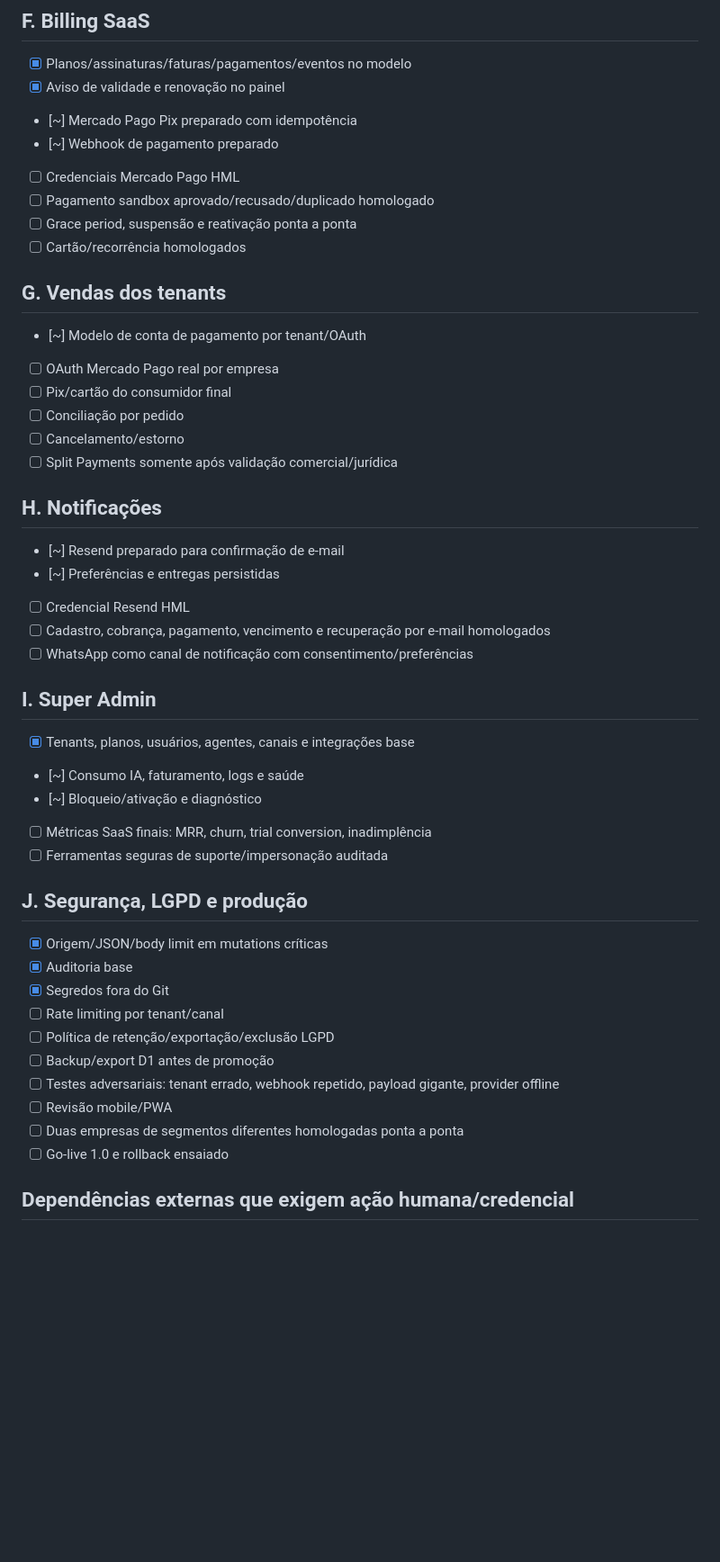
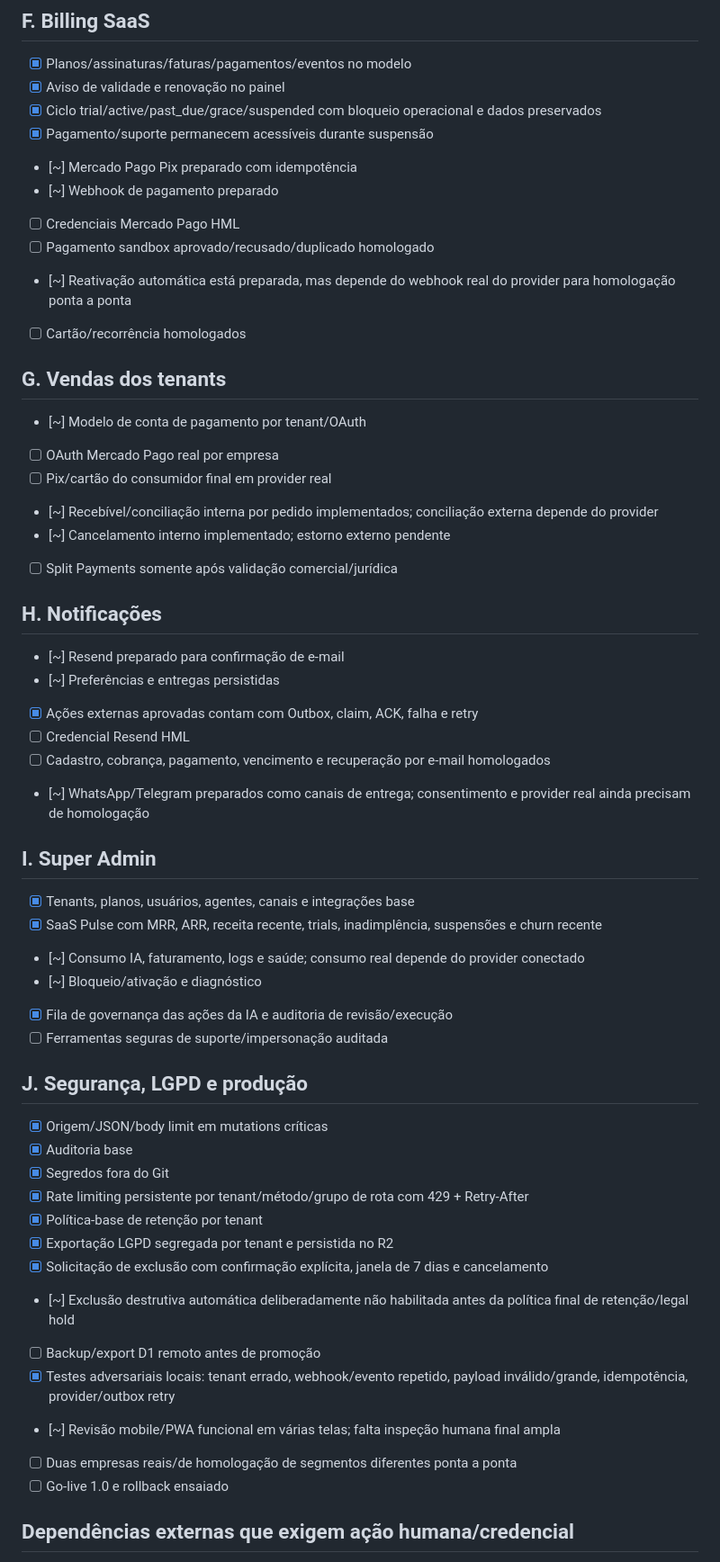
Before and after one commit to sercominteligente/negociaja, a Markdown page: docs/NEGOCIAJA-1.0-CHECKLIST.md, the part around one of its changes. Shown at 90% size. Drawn GitHub-style; blank space fills up the shorter version.

```diff
--- a/docs/NEGOCIAJA-1.0-CHECKLIST.md
+++ b/docs/NEGOCIAJA-1.0-CHECKLIST.md
@@ -49,45 +60,52 @@ Estados: `[ ]` não iniciado, `[~]` implementado/parcial, `[x]` integrado e homo
 ## F. Billing SaaS
 - [x] Planos/assinaturas/faturas/pagamentos/eventos no modelo
 - [x] Aviso de validade e renovação no painel
+- [x] Ciclo trial/active/past_due/grace/suspended com bloqueio operacional e dados preservados
+- [x] Pagamento/suporte permanecem acessíveis durante suspensão
 - [~] Mercado Pago Pix preparado com idempotência
 - [~] Webhook de pagamento preparado
 - [ ] Credenciais Mercado Pago HML
 - [ ] Pagamento sandbox aprovado/recusado/duplicado homologado
-- [ ] Grace period, suspensão e reativação ponta a ponta
+- [~] Reativação automática está preparada, mas depende do webhook real do provider para homologação ponta a ponta
 - [ ] Cartão/recorrência homologados
 
 ## G. Vendas dos tenants
 - [~] Modelo de conta de pagamento por tenant/OAuth
 - [ ] OAuth Mercado Pago real por empresa
-- [ ] Pix/cartão do consumidor final
-- [ ] Conciliação por pedido
-- [ ] Cancelamento/estorno
+- [ ] Pix/cartão do consumidor final em provider real
+- [~] Recebível/conciliação interna por pedido implementados; conciliação externa depende do provider
+- [~] Cancelamento interno implementado; estorno externo pendente
 - [ ] Split Payments somente após validação comercial/jurídica
 
 ## H. Notificações
 - [~] Resend preparado para confirmação de e-mail
 - [~] Preferências e entregas persistidas
+- [x] Ações externas aprovadas contam com Outbox, claim, ACK, falha e retry
 - [ ] Credencial Resend HML
 - [ ] Cadastro, cobrança, pagamento, vencimento e recuperação por e-mail homologados
-- [ ] WhatsApp como canal de notificação com consentimento/preferências
+- [~] WhatsApp/Telegram preparados como canais de entrega; consentimento e provider real ainda precisam de homologação
 
 ## I. Super Admin
 - [x] Tenants, planos, usuários, agentes, canais e integrações base
-- [~] Consumo IA, faturamento, logs e saúde
+- [x] SaaS Pulse com MRR, ARR, receita recente, trials, inadimplência, suspensões e churn recente
+- [~] Consumo IA, faturamento, logs e saúde; consumo real depende do provider conectado
 - [~] Bloqueio/ativação e diagnóstico
-- [ ] Métricas SaaS finais: MRR, churn, trial conversion, inadimplência
+- [x] Fila de governança das ações da IA e auditoria de revisão/execução
 - [ ] Ferramentas seguras de suporte/impersonação auditada
 
 ## J. Segurança, LGPD e produção
 - [x] Origem/JSON/body limit em mutations críticas
 - [x] Auditoria base
 - [x] Segredos fora do Git
-- [ ] Rate limiting por tenant/canal
-- [ ] Política de retenção/exportação/exclusão LGPD
-- [ ] Backup/export D1 antes de promoção
-- [ ] Testes adversariais: tenant errado, webhook repetido, payload gigante, provider offline
-- [ ] Revisão mobile/PWA
-- [ ] Duas empresas de segmentos diferentes homologadas ponta a ponta
+- [x] Rate limiting persistente por tenant/método/grupo de rota com 429 + Retry-After
+- [x] Política-base de retenção por tenant
+- [x] Exportação LGPD segregada por tenant e persistida no R2
+- [x] Solicitação de exclusão com confirmação explícita, janela de 7 dias e cancelamento
+- [~] Exclusão destrutiva automática deliberadamente não habilitada antes da política final de retenção/legal hold
+- [ ] Backup/export D1 remoto antes de promoção
+- [x] Testes adversariais locais: tenant errado, webhook/evento repetido, payload inválido/grande, idempotência, provider/outbox retry
+- [~] Revisão mobile/PWA funcional em várias telas; falta inspeção humana final ampla
+- [ ] Duas empresas reais/de homologação de segmentos diferentes ponta a ponta
 - [ ] Go-live 1.0 e rollback ensaiado
 
 ## Dependências externas que exigem ação humana/credencial
```
Also changed, not shown: other parts of docs/NEGOCIAJA-1.0-CHECKLIST.md (+34 -22 lines).
